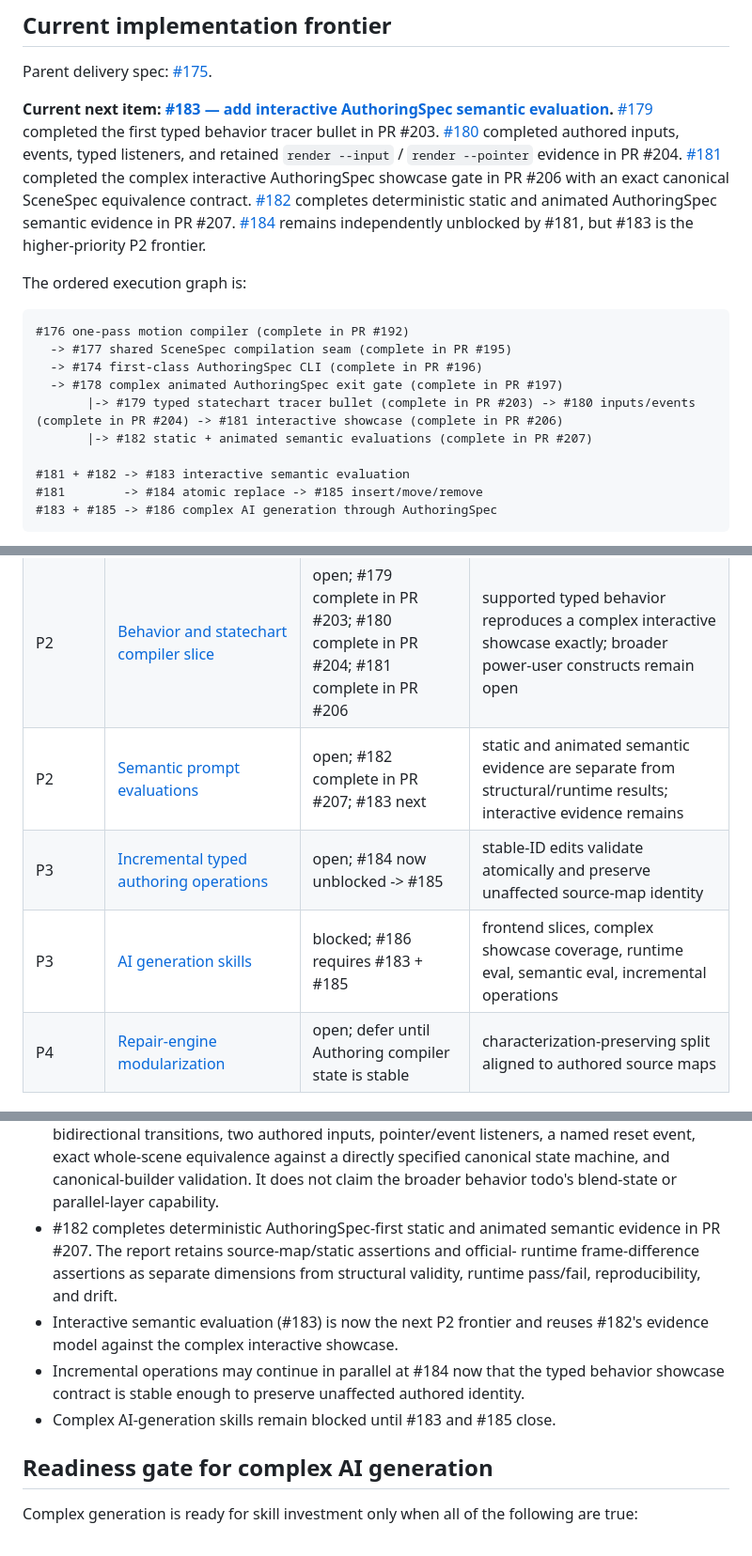
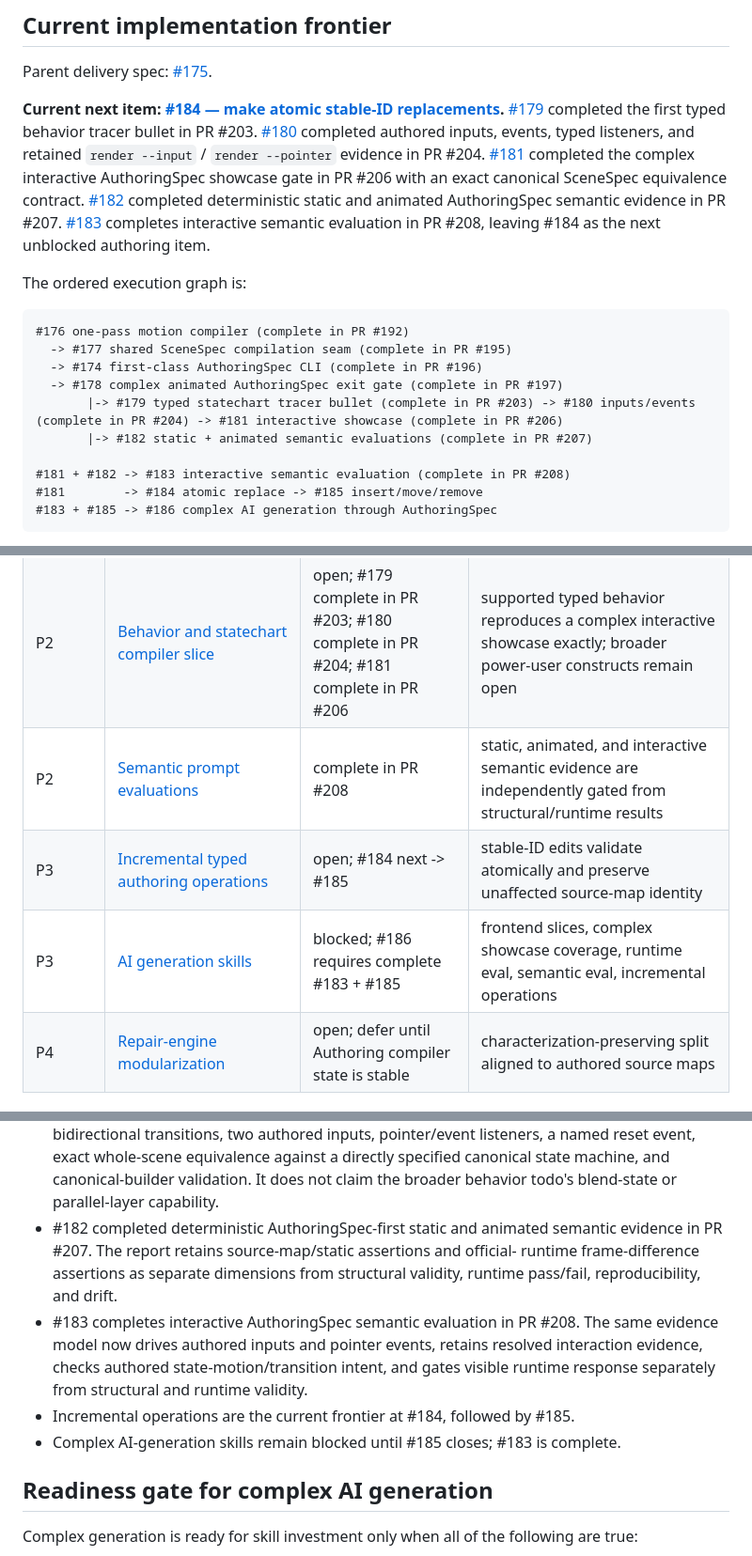
Before and after one commit to George-RD/rive-rs-cli, a Markdown page: ROADMAP.md, 3 parts joined by grey strips. Shown at 94% size. Rendered like a GitHub page.

Commit message:
docs(roadmap): advance frontier after interactive evals

````diff
--- a/ROADMAP.md
+++ b/ROADMAP.md
@@ -20,16 +20,16 @@ until that frontend and its evidence gates exist.
 
 Parent delivery spec: [#175](https://github.com/George-RD/rive-rs-cli/issues/175).
 
-**Current next item: [#183 — add interactive AuthoringSpec semantic evaluation](https://github.com/George-RD/rive-rs-cli/issues/183).**
+**Current next item: [#184 — make atomic stable-ID replacements](https://github.com/George-RD/rive-rs-cli/issues/184).**
 [#179](https://github.com/George-RD/rive-rs-cli/issues/179) completed the first typed
 behavior tracer bullet in PR #203. [#180](https://github.com/George-RD/rive-rs-cli/issues/180)
 completed authored inputs, events, typed listeners, and retained `render --input` /
 `render --pointer` evidence in PR #204. [#181](https://github.com/George-RD/rive-rs-cli/issues/181)
 completed the complex interactive AuthoringSpec showcase gate in PR #206 with an
 exact canonical SceneSpec equivalence contract. [#182](https://github.com/George-RD/rive-rs-cli/issues/182)
-completes deterministic static and animated AuthoringSpec semantic evidence in PR #207.
-[#184](https://github.com/George-RD/rive-rs-cli/issues/184) remains independently
-unblocked by #181, but #183 is the higher-priority P2 frontier.
+completed deterministic static and animated AuthoringSpec semantic evidence in PR #207.
+[#183](https://github.com/George-RD/rive-rs-cli/issues/183) completes interactive semantic
+evaluation in PR #208, leaving #184 as the next unblocked authoring item.
 
 The ordered execution graph is:
 
@@ -41,7 +41,7 @@ The ordered execution graph is:
        |-> #179 typed statechart tracer bullet (complete in PR #203) -> #180 inputs/events (complete in PR #204) -> #181 interactive showcase (complete in PR #206)
        |-> #182 static + animated semantic evaluations (complete in PR #207)
 
-#181 + #182 -> #183 interactive semantic evaluation
+#181 + #182 -> #183 interactive semantic evaluation (complete in PR #208)
 #181        -> #184 atomic replace -> #185 insert/move/remove
 #183 + #185 -> #186 complex AI generation through AuthoringSpec
 ```
@@ -68,9 +68,9 @@ AuthoringSpec progress.
 | P1 | [Authoring delivery path](meta/todos/todo.authoring-delivery-path.md) | complete in PR #197 | one-pass compiler, shared compile seam, first-class Authoring CLI, complex animated runtime proof |
 | P2 | [Pose and motion compiler slice](meta/todos/todo.motion-authoring-compiler.md) | complete in PR #197 | compact tracks and poses reproduce complex motion with retained official-runtime proof through one compiler-owned scene draft |
 | P2 | [Behavior and statechart compiler slice](meta/todos/todo.behavior-authoring-compiler.md) | open; #179 complete in PR #203; #180 complete in PR #204; #181 complete in PR #206 | supported typed behavior reproduces a complex interactive showcase exactly; broader power-user constructs remain open |
-| P2 | [Semantic prompt evaluations](meta/todos/todo.semantic-prompt-evals.md) | open; #182 complete in PR #207; #183 next | static and animated semantic evidence are separate from structural/runtime results; interactive evidence remains |
-| P3 | [Incremental typed authoring operations](meta/todos/todo.incremental-authoring-operations.md) | open; #184 now unblocked -> #185 | stable-ID edits validate atomically and preserve unaffected source-map identity |
-| P3 | [AI generation skills](meta/todos/todo.ai-generation-skills.md) | blocked; #186 requires #183 + #185 | frontend slices, complex showcase coverage, runtime eval, semantic eval, incremental operations |
+| P2 | [Semantic prompt evaluations](meta/todos/todo.semantic-prompt-evals.md) | complete in PR #208 | static, animated, and interactive semantic evidence are independently gated from structural/runtime results |
+| P3 | [Incremental typed authoring operations](meta/todos/todo.incremental-authoring-operations.md) | open; #184 next -> #185 | stable-ID edits validate atomically and preserve unaffected source-map identity |
+| P3 | [AI generation skills](meta/todos/todo.ai-generation-skills.md) | blocked; #186 requires complete #183 + #185 | frontend slices, complex showcase coverage, runtime eval, semantic eval, incremental operations |
 | P4 | [Repair-engine modularization](meta/todos/todo.repair-engine-modularization.md) | open; defer until Authoring compiler state is stable | characterization-preserving split aligned to authored source maps |
 
 ## Delivery dependencies
@@ -93,15 +93,16 @@ AuthoringSpec progress.
   a named reset event, exact whole-scene equivalence against a directly specified
   canonical state machine, and canonical-builder validation. It does not claim the
   broader behavior todo's blend-state or parallel-layer capability.
-- #182 completes deterministic AuthoringSpec-first static and animated semantic
+- #182 completed deterministic AuthoringSpec-first static and animated semantic
   evidence in PR #207. The report retains source-map/static assertions and official-
   runtime frame-difference assertions as separate dimensions from structural validity,
   runtime pass/fail, reproducibility, and drift.
-- Interactive semantic evaluation (#183) is now the next P2 frontier and reuses #182's
-  evidence model against the complex interactive showcase.
-- Incremental operations may continue in parallel at #184 now that the typed behavior
-  showcase contract is stable enough to preserve unaffected authored identity.
-- Complex AI-generation skills remain blocked until #183 and #185 close.
+- #183 completes interactive AuthoringSpec semantic evaluation in PR #208. The same
+  evidence model now drives authored inputs and pointer events, retains resolved
+  interaction evidence, checks authored state-motion/transition intent, and gates
+  visible runtime response separately from structural and runtime validity.
+- Incremental operations are the current frontier at #184, followed by #185.
+- Complex AI-generation skills remain blocked until #185 closes; #183 is complete.
 
 ## Readiness gate for complex AI generation
 
````
